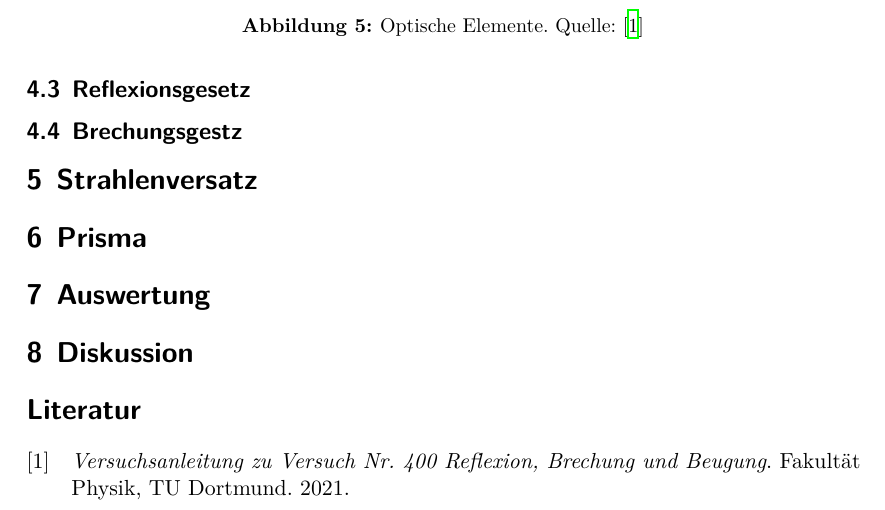
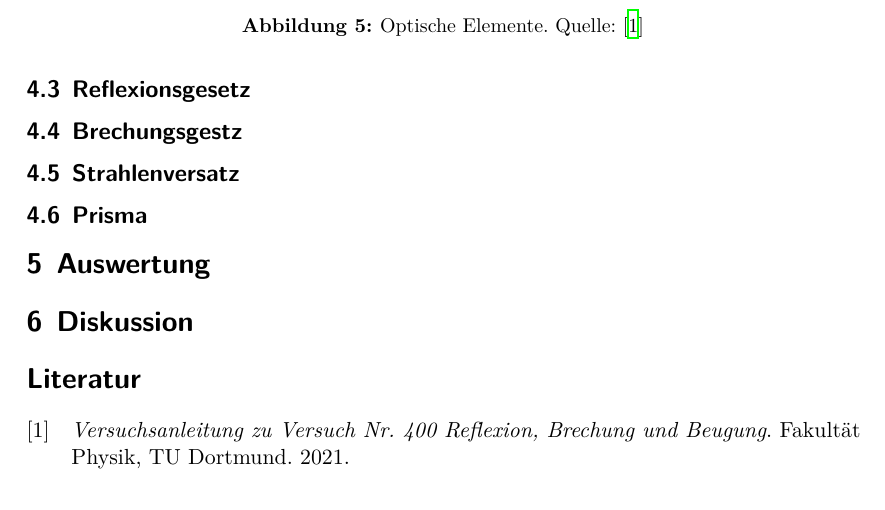
Before and after one commit to chris-topher6/Anfaenger-Praktikum, a LaTeX document (V400/main.tex, which reads V400/content/durchfuehrung.tex): part of page 6 of 6, cut so that both start at the same text. Compiled offline with XeLaTeX.

Commit message:
kleine Korrektur

```diff
--- a/V400/content/durchfuehrung.tex
+++ b/V400/content/durchfuehrung.tex
@@ -32,7 +32,7 @@ in Abbildung \ref{fig:Teile} dargestellt sind.
 \label{sec:reflexionsmessung}
 \subsection{Brechungsgestz}
 \label{sec:brechungmessung}
-\section{Strahlenversatz}
+\subsection{Strahlenversatz}
 \label{sec:strahlenversatzmessung}
-\section{Prisma}
+\subsection{Prisma}
 \label{sec:prismamessung}
```
